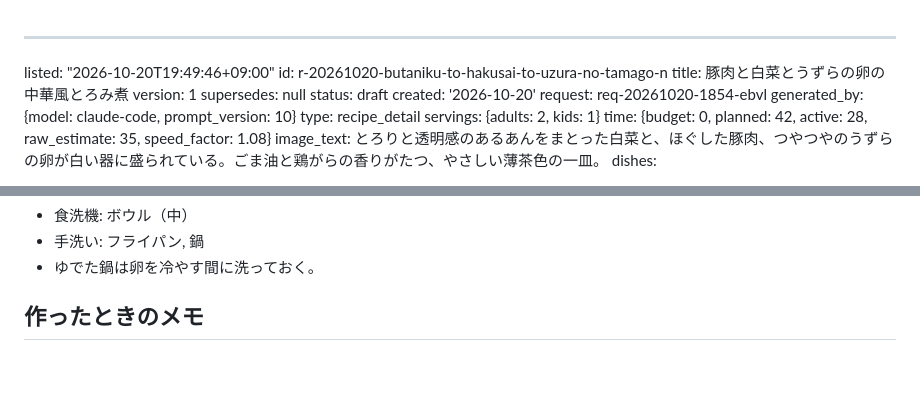
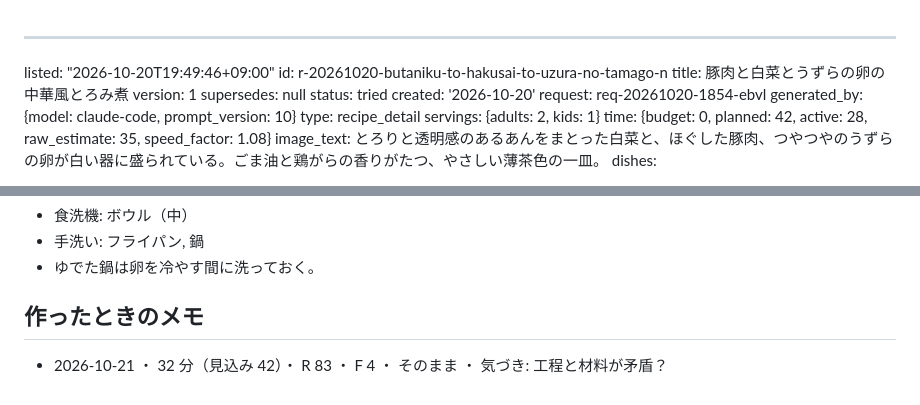
Before and after one commit to peirin1230-ship-it/recipi, a Markdown page: recipes/r-20261020-butaniku-to-hakusai-to-uzura-no-tamago-n.md, 2 parts joined by grey strips. GitHub-like rendering; blank space fills up the shorter version.

Commit message:
[skip ci] memo r-20261020-butaniku-to-hakusai-to-uzura-no-tamago-n

```diff
--- a/recipes/r-20261020-butaniku-to-hakusai-to-uzura-no-tamago-n.md
+++ b/recipes/r-20261020-butaniku-to-hakusai-to-uzura-no-tamago-n.md
@@ -4,7 +4,7 @@ id: r-20261020-butaniku-to-hakusai-to-uzura-no-tamago-n
 title: 豚肉と白菜とうずらの卵の中華風とろみ煮
 version: 1
 supersedes: null
-status: draft
+status: tried
 created: '2026-10-20'
 request: req-20261020-1854-ebvl
 generated_by: {model: claude-code, prompt_version: 10}
@@ -286,3 +286,4 @@ detail: full
 - ゆでた鍋は卵を冷やす間に洗っておく。
 
 ## 作ったときのメモ
+- 2026-10-21 ・ 32 分（見込み 42）・ R 83 ・ F 4 ・ そのまま ・ 気づき: 工程と材料が矛盾？
```
